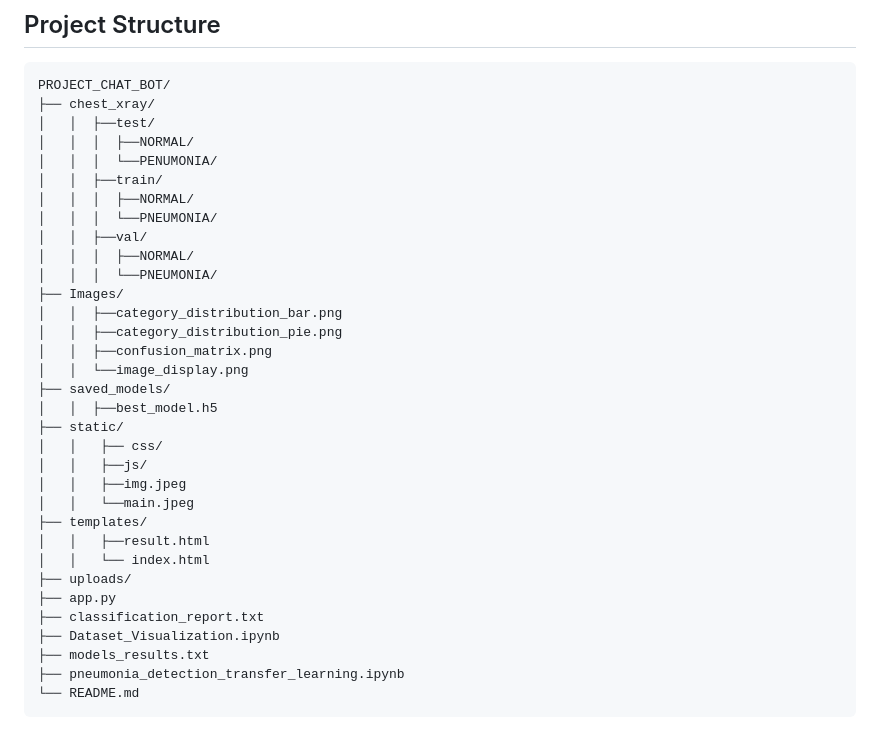
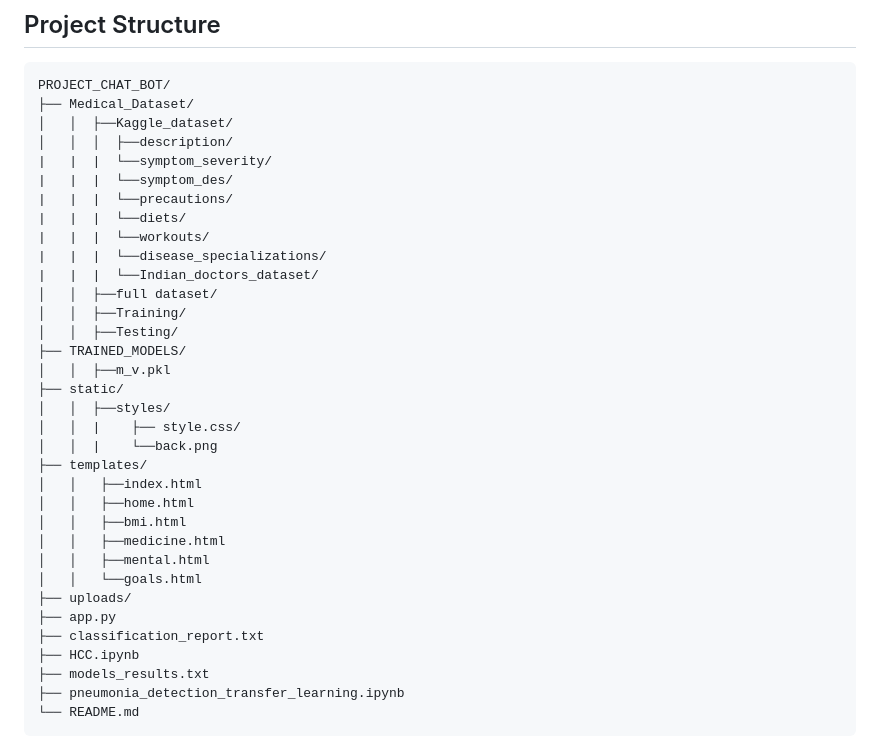
Before and after one commit to alekhyaogiboyina/PROJECT_CHAT_BOT, a Markdown page: README.md, the part around the change. Drawn GitHub-style.

````diff
--- a/README.md
+++ b/README.md
@@ -108,35 +108,36 @@ Here’s a list of all the datasets used in your project:
 ## Project Structure
 ```
 PROJECT_CHAT_BOT/
-├── chest_xray/
-│   │  ├──test/
-│   │  │  ├──NORMAL/
-│   │  │  └──PENUMONIA/
-│   │  ├──train/
-│   │  │  ├──NORMAL/
-│   │  │  └──PNEUMONIA/
-│   │  ├──val/
-│   │  │  ├──NORMAL/
-│   │  │  └──PNEUMONIA/
-├── Images/
-│   │  ├──category_distribution_bar.png
-│   │  ├──category_distribution_pie.png
-│   │  ├──confusion_matrix.png
-│   │  └──image_display.png
-├── saved_models/
-│   │  ├──best_model.h5
+├── Medical_Dataset/
+│   │  ├──Kaggle_dataset/
+│   │  │  ├──description/
+|   |  |  └──symptom_severity/
+|   |  |  └──symptom_des/
+|   |  |  └──precautions/
+|   |  |  └──diets/
+|   |  |  └──workouts/
+|   |  |  └──disease_specializations/
+|   |  |  └──Indian_doctors_dataset/
+│   │  ├──full dataset/
+│   │  ├──Training/
+│   │  ├──Testing/
+├── TRAINED_MODELS/
+│   │  ├──m_v.pkl
 ├── static/
-│   │   ├── css/
-│   │   ├──js/
-│   │   ├──img.jpeg
-│   │   └──main.jpeg
+│   │  ├──styles/
+│   │  |    ├── style.css/
+│   │  |    └──back.png
 ├── templates/
-│   │   ├──result.html
-│   │   └── index.html
+│   │   ├──index.html
+│   │   ├──home.html
+│   │   ├──bmi.html
+│   │   ├──medicine.html
+│   │   ├──mental.html
+│   │   └──goals.html
 ├── uploads/
 ├── app.py
 ├── classification_report.txt
-├── Dataset_Visualization.ipynb
+├── HCC.ipynb
 ├── models_results.txt
 ├── pneumonia_detection_transfer_learning.ipynb
 └── README.md
````
